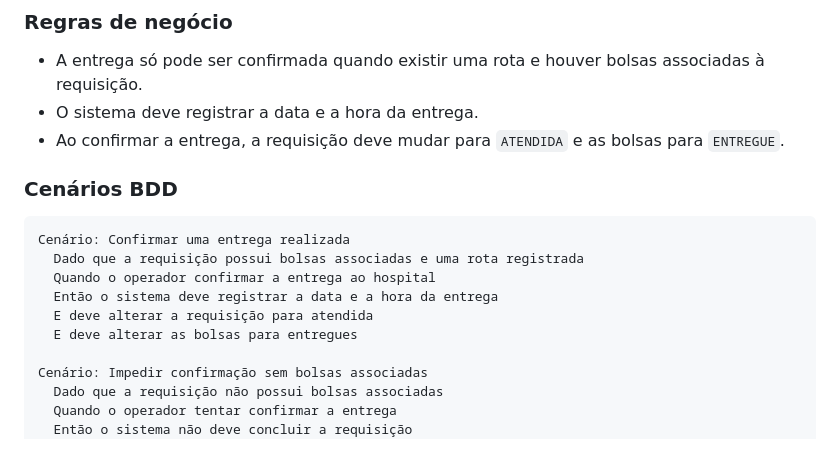
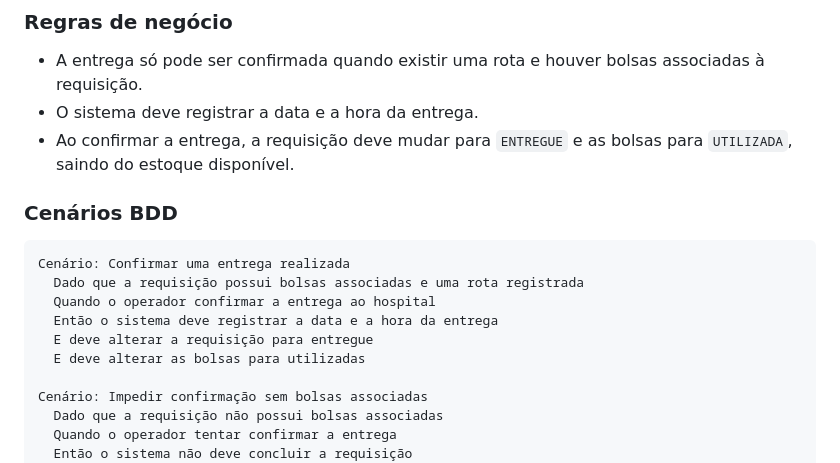
Before and after one commit to Luisr-nunes/projeto_Rota_Vital, a Markdown page: doc/historias_de_usuario.md, the part around one of its changes. Rendered like a GitHub page.

```diff
--- a/doc/historias_de_usuario.md
+++ b/doc/historias_de_usuario.md
@@ -139,7 +139,7 @@ Cenário: Não existir caminho para o hospital
 
 - A entrega só pode ser confirmada quando existir uma rota e houver bolsas associadas à requisição.
 - O sistema deve registrar a data e a hora da entrega.
-- Ao confirmar a entrega, a requisição deve mudar para `ATENDIDA` e as bolsas para `ENTREGUE`.
+- Ao confirmar a entrega, a requisição deve mudar para `ENTREGUE` e as bolsas para `UTILIZADA`, saindo do estoque disponível.
 
 ### Cenários BDD
 
@@ -148,8 +148,8 @@ Cenário: Confirmar uma entrega realizada
   Dado que a requisição possui bolsas associadas e uma rota registrada
   Quando o operador confirmar a entrega ao hospital
   Então o sistema deve registrar a data e a hora da entrega
-  E deve alterar a requisição para atendida
-  E deve alterar as bolsas para entregues
+  E deve alterar a requisição para entregue
+  E deve alterar as bolsas para utilizadas
 
 Cenário: Impedir confirmação sem bolsas associadas
   Dado que a requisição não possui bolsas associadas
```
Also changed, not shown: other parts of doc/historias_de_usuario.md (+40 -0 lines).
